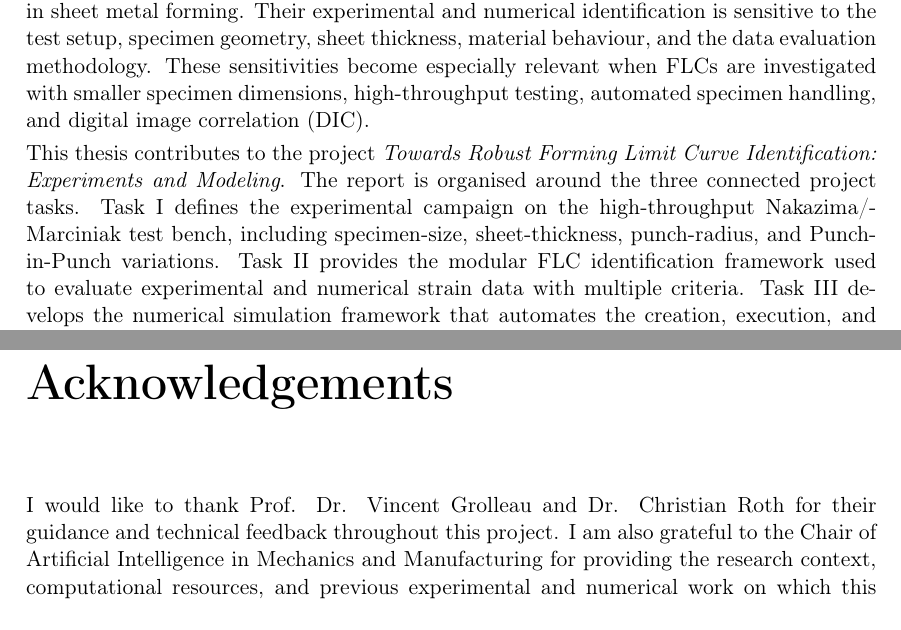
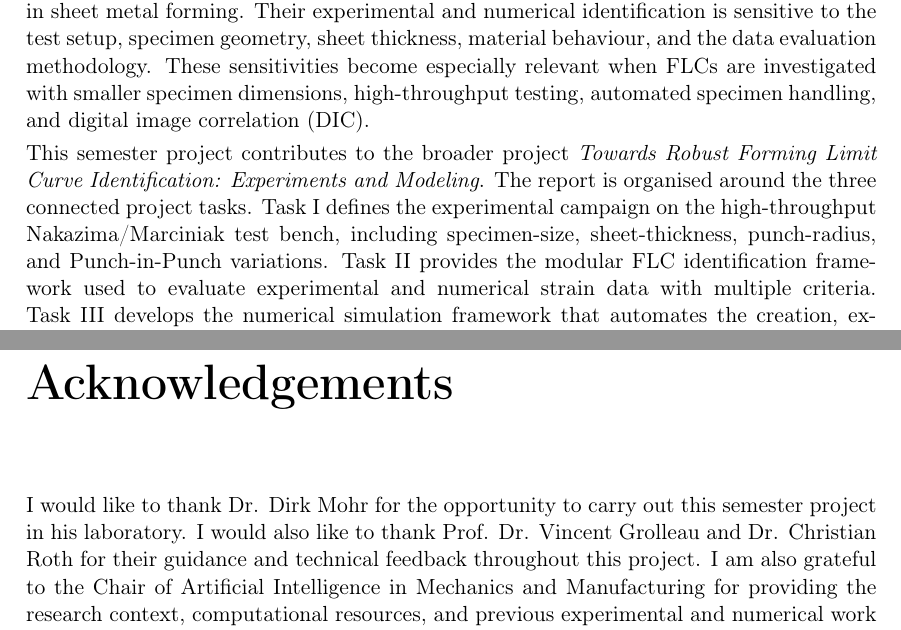
Before and after one commit to andrecruzf/AbaqusProject, a LaTeX thesis (report/Report.tex, which reads report/chapters/preamble.tex): two parts of pages 2 and 3 of 74, joined at a grey line, cut so that both start at the same text. Compiled offline with pdfLaTeX.

Commit message:
Polish report abstract and acknowledgements

```diff
--- a/report/chapters/preamble.tex
+++ b/report/chapters/preamble.tex
@@ -11,15 +11,16 @@ sensitivities become especially relevant when FLCs are investigated with
 smaller specimen dimensions, high-throughput testing, automated specimen
 handling, and digital image correlation (DIC).
 
-This thesis contributes to the project \textit{Towards Robust Forming Limit
-Curve Identification: Experiments and Modeling}. The report is organised around
-the three connected project tasks. Task~I defines the experimental campaign on
-the high-throughput Nakazima/Marciniak test bench, including specimen-size,
-sheet-thickness, punch-radius, and Punch-in-Punch variations. Task~II provides
-the modular FLC identification framework used to evaluate experimental and
-numerical strain data with multiple criteria. Task~III develops the numerical
-simulation framework that automates the creation, execution, and
-post-processing of the corresponding specimen and punch configurations.
+This semester project contributes to the broader project \textit{Towards Robust
+Forming Limit Curve Identification: Experiments and Modeling}. The report is
+organised around the three connected project tasks. Task~I defines the experimental
+campaign on the high-throughput Nakazima/Marciniak test bench, including
+specimen-size, sheet-thickness, punch-radius, and Punch-in-Punch variations.
+Task~II provides the modular FLC identification framework used to evaluate
+experimental and numerical strain data with multiple criteria. Task~III
+develops the numerical simulation framework that automates the creation,
+execution, and post-processing of the corresponding specimen and punch
+configurations.
 
 The implemented numerical framework generates Nakazima, Marciniak, and
 Punch-in-Punch models in \software{Abaqus/Explicit}, submits simulations to the
@@ -52,11 +53,13 @@ FLC campaign.
 
 \chapter*{Acknowledgements}
 
-I would like to thank Prof. Dr. Vincent Grolleau and Dr. Christian Roth for
-their guidance and technical feedback throughout this project. I am also
-grateful to the Chair of Artificial Intelligence in Mechanics and Manufacturing
-for providing the research context, computational resources, and previous
-experimental and numerical work on which this project builds.
+I would like to thank Dr. Dirk Mohr for the opportunity to carry out this
+semester project in his laboratory. I would also like to thank Prof. Dr.
+Vincent Grolleau and Dr. Christian Roth for their guidance and technical
+feedback throughout this project. I am also grateful to the Chair of Artificial
+Intelligence in Mechanics and Manufacturing for providing the research context,
+computational resources, and previous experimental and numerical work on which
+this project builds.
 
 The simulations presented in this report were carried out on the ETH Euler
 cluster.
```
